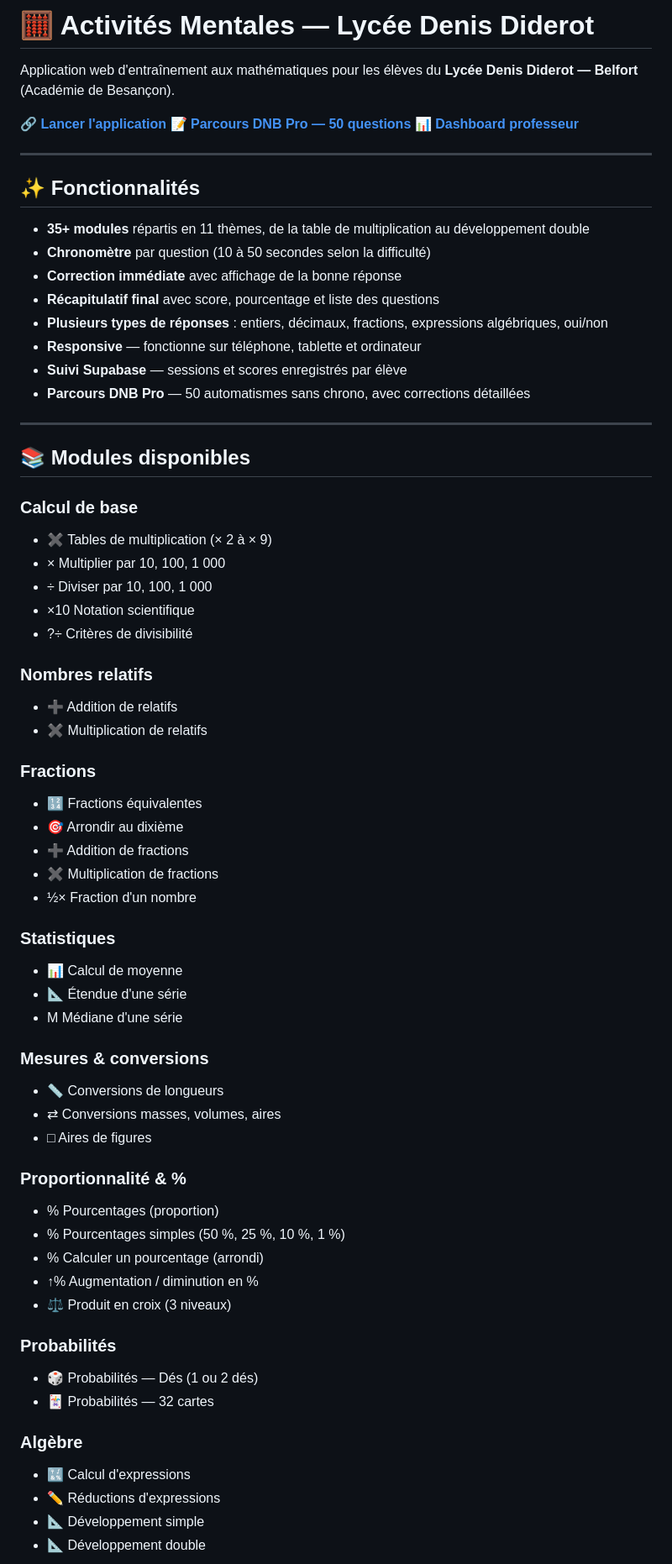
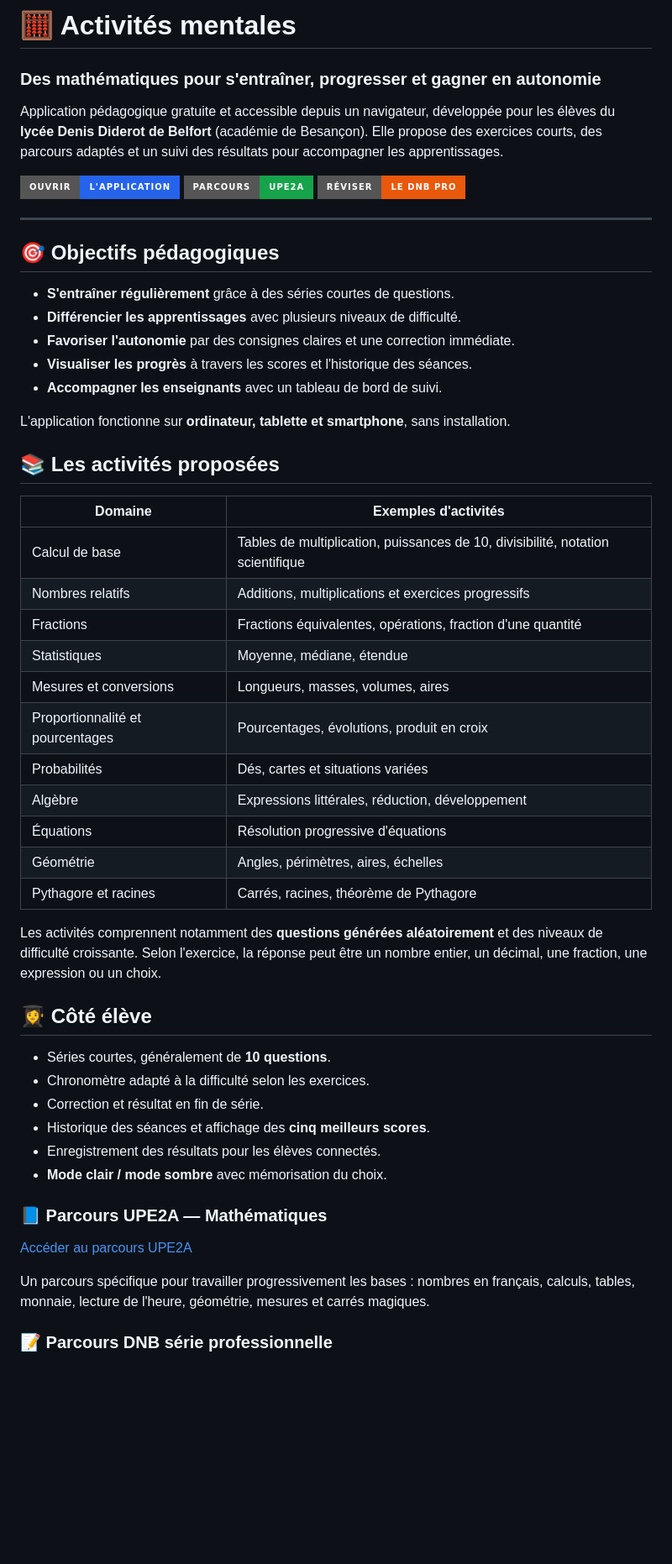
Before and after one commit to Offsidealex/Activites_mentales, a Markdown page: README.md, the part around one of its changes. Shown at 84% size. Drawn GitHub-style; badges without logos; blank space fills up the shorter version.

Commit message:
Refresh project README with student, teacher and UPE2A features

```diff
--- a/README.md
+++ b/README.md
@@ -1,70 +1,57 @@
-# 🧮 Activités Mentales — Lycée Denis Diderot
+# 🧮 Activités mentales
 
-Application web d'entraînement aux mathématiques pour les élèves du **Lycée Denis Diderot — Belfort** (Académie de Besançon).
+### Des mathématiques pour s'entraîner, progresser et gagner en autonomie
 
-🔗 **[Lancer l'application](https://offsidealex.github.io/Activites_mentales/)**
-📝 **[Parcours DNB Pro — 50 questions](https://offsidealex.github.io/Activites_mentales/dnb.html)**
-📊 **[Dashboard professeur](https://offsidealex.github.io/Activites_mentales/dashboard_prof.html)**
+Application pédagogique gratuite et accessible depuis un navigateur, développée pour les élèves du **lycée Denis Diderot de Belfort** (académie de Besançon). Elle propose des exercices courts, des parcours adaptés et un suivi des résultats pour accompagner les apprentissages.
+
+[![Application](https://img.shields.io/badge/Ouvrir-l'application-2563eb?style=for-the-badge)](https://offsidealex.github.io/Activites_mentales/)
+[![Parcours UPE2A](https://img.shields.io/badge/Parcours-UPE2A-16a34a?style=for-the-badge)](https://offsidealex.github.io/Activites_mentales/upe2a.html)
+[![DNB Pro](https://img.shields.io/badge/R%C3%A9viser-le_DNB_Pro-ea580c?style=for-the-badge)](https://offsidealex.github.io/Activites_mentales/dnb.html)
 
 ---
 
-## ✨ Fonctionnalités
+## 🎯 Objectifs pédagogiques
 
-- **35+ modules** répartis en 11 thèmes, de la table de multiplication au développement double
-- **Chronomètre** par question (10 à 50 secondes selon la difficulté)
-- **Correction immédiate** avec affichage de la bonne réponse
-- **Récapitulatif final** avec score, pourcentage et liste des questions
-- **Plusieurs types de réponses** : entiers, décimaux, fractions, expressions algébriques, oui/non
-- **Responsive** — fonctionne sur téléphone, tablette et ordinateur
-- **Suivi Supabase** — sessions et scores enregistrés par élève
-- **Parcours DNB Pro** — 50 automatismes sans chrono, avec corrections détaillées
+- **S'entraîner régulièrement** grâce à des séries courtes de questions.
+- **Différencier les apprentissages** avec plusieurs niveaux de difficulté.
+- **Favoriser l'autonomie** par des consignes claires et une correction immédiate.
+- **Visualiser les progrès** à travers les scores et l'historique des séances.
+- **Accompagner les enseignants** avec un tableau de bord de suivi.
 
----
+L'application fonctionne sur **ordinateur, tablette et smartphone**, sans installation.
 
-## 📚 Modules disponibles
+## 📚 Les activités proposées
 
-### Calcul de base
-- ✖️ Tables de multiplication (× 2 à × 9)
-- × Multiplier par 10, 100, 1 000
-- ÷ Diviser par 10, 100, 1 000
-- ×10 Notation scientifique
-- ?÷ Critères de divisibilité
+| Domaine | Exemples d'activités |
+|---|---|
+| Calcul de base | Tables de multiplication, puissances de 10, divisibilité, notation scientifique |
+| Nombres relatifs | Additions, multiplications et exercices progressifs |
+| Fractions | Fractions équivalentes, opérations, fraction d'une quantité |
+| Statistiques | Moyenne, médiane, étendue |
+| Mesures et conversions | Longueurs, masses, volumes, aires |
+| Proportionnalité et pourcentages | Pourcentages, évolutions, produit en croix |
+| Probabilités | Dés, cartes et situations variées |
+| Algèbre | Expressions littérales, réduction, développement |
+| Équations | Résolution progressive d'équations |
+| Géométrie | Angles, périmètres, aires, échelles |
+| Pythagore et racines | Carrés, racines, théorème de Pythagore |
 
-### Nombres relatifs
-- ➕ Addition de relatifs
-- ✖️ Multiplication de relatifs
+Les activités comprennent notamment des **questions générées aléatoirement** et des niveaux de difficulté croissante. Selon l'exercice, la réponse peut être un nombre entier, un décimal, une fraction, une expression ou un choix.
 
-### Fractions
-- 🔢 Fractions équivalentes
-- 🎯 Arrondir au dixième
-- ➕ Addition de fractions
-- ✖️ Multiplication de fractions
-- ½× Fraction d'un nombre
+## 👩‍🎓 Côté élève
 
-### Statistiques
-- 📊 Calcul de moyenne
-- 📐 Étendue d'une série
-- M Médiane d'une série
+- Séries courtes, généralement de **10 questions**.
+- Chronomètre adapté à la difficulté selon les exercices.
+- Correction et résultat en fin de série.
+- Historique des séances et affichage des **cinq meilleurs scores**.
+- Enregistrement des résultats pour les élèves connectés.
+- **Mode clair / mode sombre** avec mémorisation du choix.
 
-### Mesures & conversions
-- 📏 Conversions de longueurs
-- ⇄ Conversions masses, volumes, aires
-- □ Aires de figures
+### 📘 Parcours UPE2A — Mathématiques
 
-### Proportionnalité & %
-- % Pourcentages (proportion)
-- % Pourcentages simples (50 %, 25 %, 10 %, 1 %)
-- % Calculer un pourcentage (arrondi)
-- ↑% Augmentation / diminution en %
-- ⚖️ Produit en croix (3 niveaux)
+[Accéder au parcours UPE2A](https://offsidealex.github.io/Activites_mentales/upe2a.html)
 
-### Probabilités
-- 🎲 Probabilités — Dés (1 ou 2 dés)
-- 🃏 Probabilités — 32 cartes
+Un parcours spécifique pour travailler progressivement les bases : nombres en français, calculs, tables, monnaie, lecture de l'heure, géométrie, mesures et carrés magiques.
 
-### Algèbre
-- 🔣 Calcul d'expressions
-- ✏️ Réductions d'expressions
-- 📐 Développement simple
-- 📐 Développement double
+### 📝 Parcours DNB série professionnelle
 
```
Also changed, not shown: other parts of README.md (+54 -58 lines).
